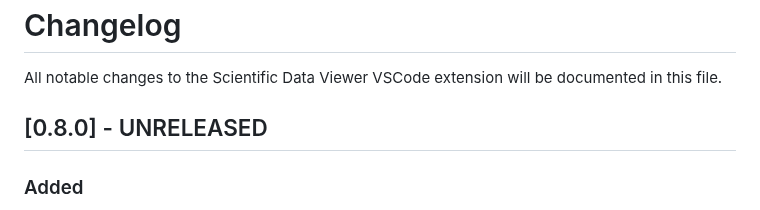
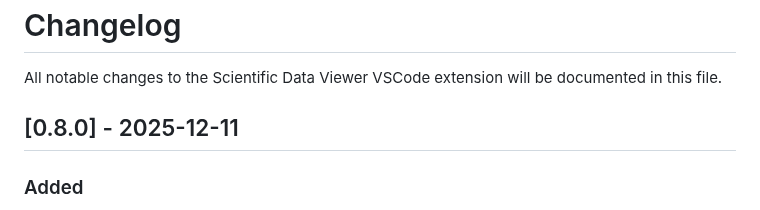
Before and after one commit to etienneschalk/scientific-data-viewer, a Markdown page: CHANGELOG.md, the part around the change. GitHub-like rendering.

Commit message:
docs: update changelog date to 2025-12-11 for version 0.8.0

```diff
--- a/CHANGELOG.md
+++ b/CHANGELOG.md
@@ -6,7 +6,7 @@ All notable changes to the Scientific Data Viewer VSCode extension will be docum
 
 <!-- and this project adheres to [Semantic Versioning](https://semver.org/spec/v2.0.0.html). -->
 
-## [0.8.0] - UNRELEASED
+## [0.8.0] - 2025-12-11
 
 ### Added
 
```
